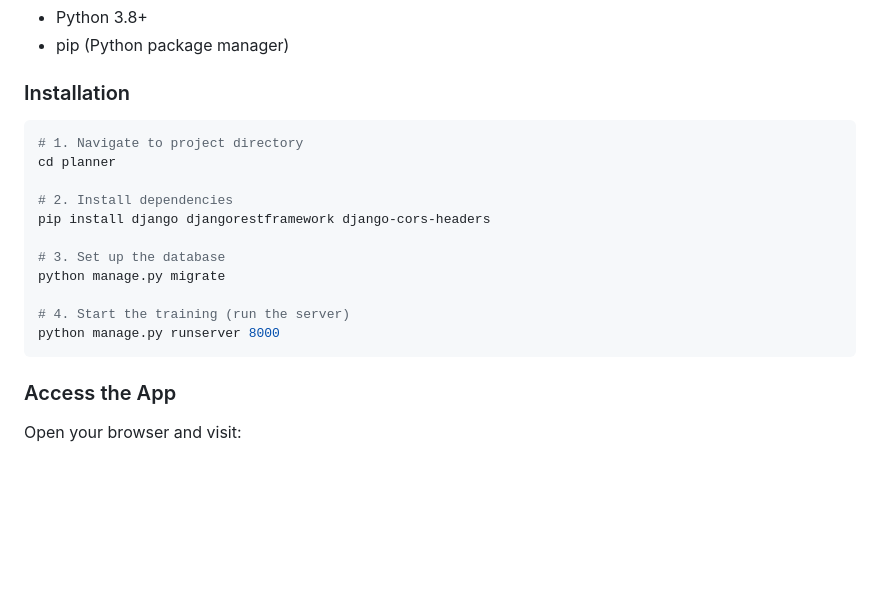
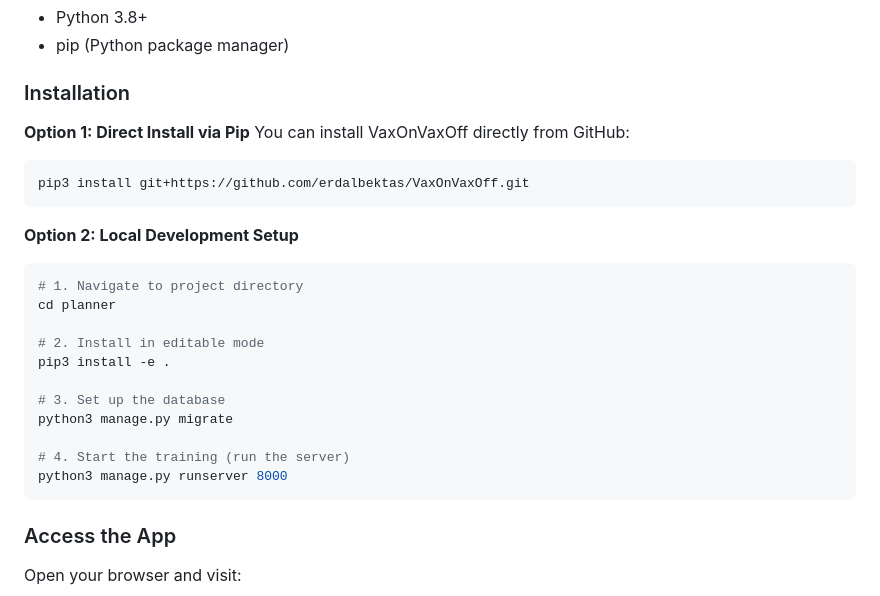
Before and after one commit to erdalbektas/VaxOnVaxOff, a Markdown page: README.md, the part around the change. GitHub-like rendering; blank space fills up the shorter version.

Commit message:
update README with pip installation instructions

````diff
--- a/README.md
+++ b/README.md
@@ -59,18 +59,25 @@ VaxOnVaxOff transforms chaotic task lists into structured training schedules. Mr
 
 ### Installation
 
+**Option 1: Direct Install via Pip**
+You can install VaxOnVaxOff directly from GitHub:
+```bash
+pip3 install git+https://github.com/erdalbektas/VaxOnVaxOff.git
+```
+
+**Option 2: Local Development Setup**
 ```bash
 # 1. Navigate to project directory
 cd planner
 
-# 2. Install dependencies
-pip install django djangorestframework django-cors-headers
+# 2. Install in editable mode
+pip3 install -e .
 
 # 3. Set up the database
-python manage.py migrate
+python3 manage.py migrate
 
 # 4. Start the training (run the server)
-python manage.py runserver 8000
+python3 manage.py runserver 8000
 ```
 
 ### Access the App
````
